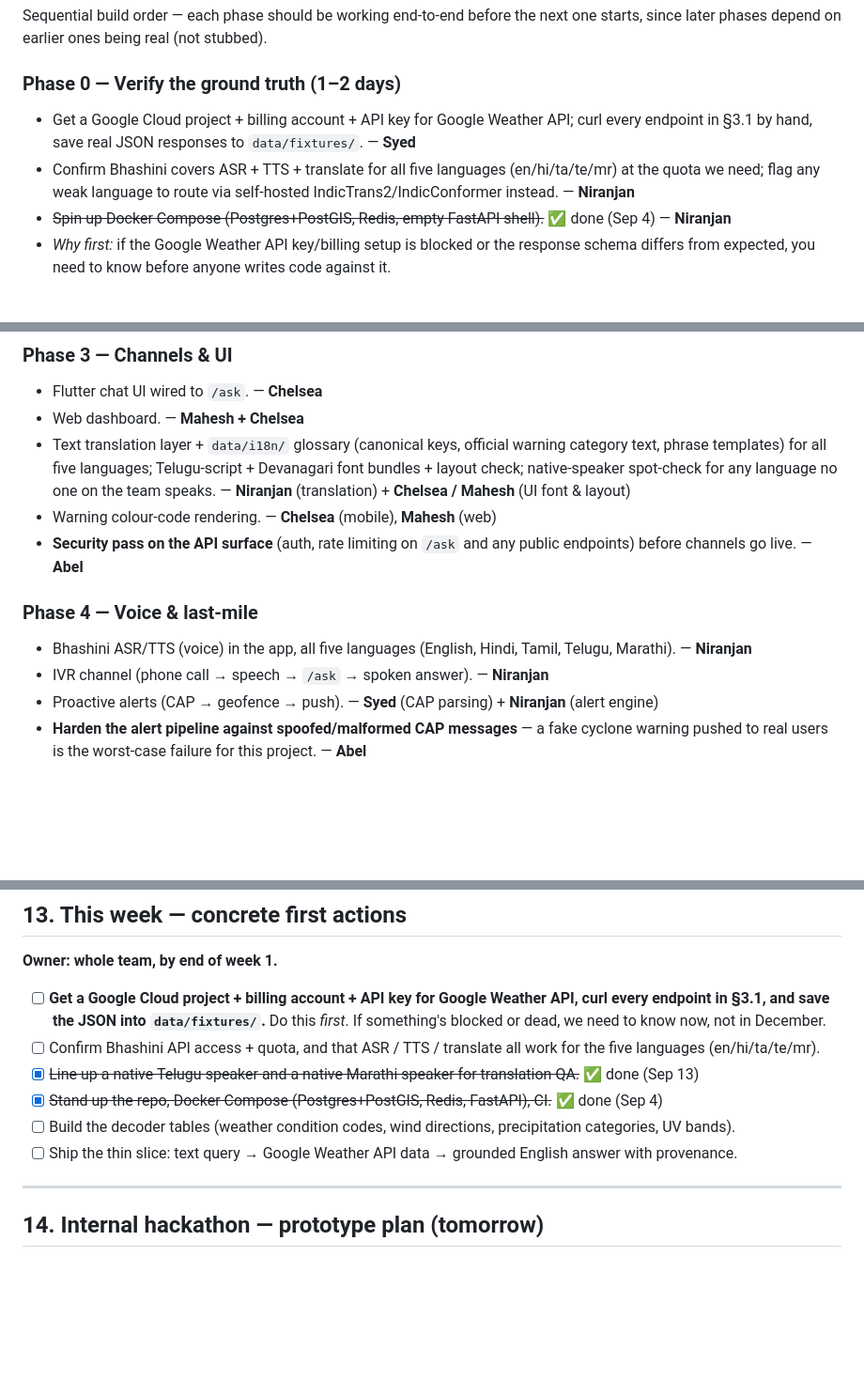
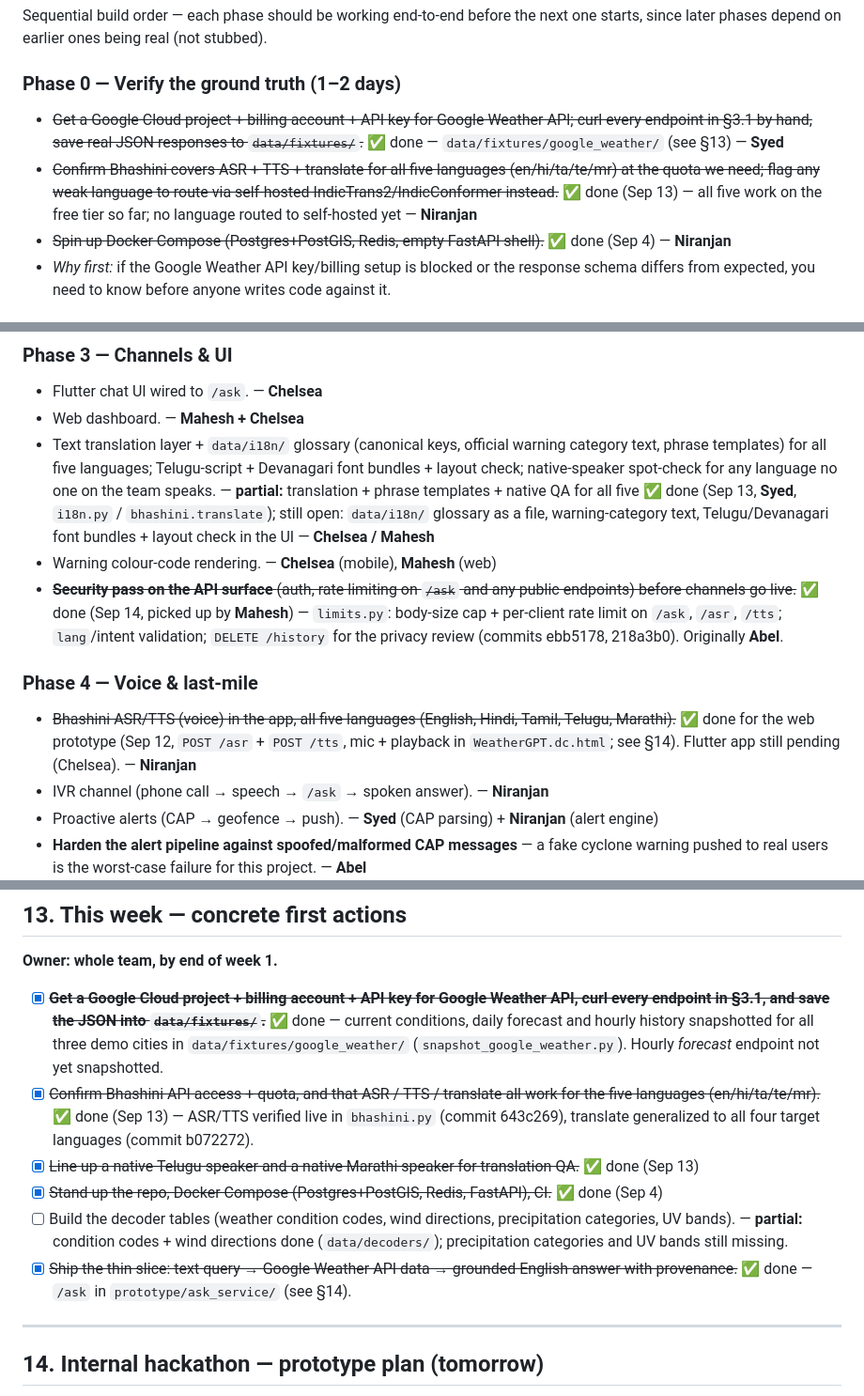
Before and after one commit to NIRANJAN-R062007/WeatherGPT_SIH2026, a Markdown page: plan.md, 3 parts joined by grey strips. Shown at 94% size. Rendered like a GitHub page; blank space fills up the shorter version.

Commit message:
Reconcile plan.md §8/§13 checkboxes with what has actually shipped
Tick the Phase 0 verification lines, the §13 Google Weather fixtures,
Bhashini confirmation and thin-slice items, the Phase 3 security pass
(limits.py, picked up by Mahesh) and Phase 4 web voice. Mark the decoder
tables and translation layer as partial with what is still missing.

Co-Authored-By: Claude Opus 5 <noreply@anthropic.com>
Claude-Session: https://claude.ai/code/session_017gvQnDCSKjqPWEU6hq2SBL

```diff
--- a/plan.md
+++ b/plan.md
@@ -220,8 +220,8 @@ The validator runs on every response before it reaches the user.
 Sequential build order — each phase should be working end-to-end before the next one starts, since later phases depend on earlier ones being real (not stubbed).
 
 ### Phase 0 — Verify the ground truth (1–2 days)
-- Get a Google Cloud project + billing account + API key for Google Weather API; curl every endpoint in §3.1 by hand, save real JSON responses to `data/fixtures/`. — **Syed**
-- Confirm Bhashini covers ASR + TTS + translate for all five languages (en/hi/ta/te/mr) at the quota we need; flag any weak language to route via self-hosted IndicTrans2/IndicConformer instead. — **Niranjan**
+- ~~Get a Google Cloud project + billing account + API key for Google Weather API; curl every endpoint in §3.1 by hand, save real JSON responses to `data/fixtures/`.~~ ✅ done — `data/fixtures/google_weather/` (see §13) — **Syed**
+- ~~Confirm Bhashini covers ASR + TTS + translate for all five languages (en/hi/ta/te/mr) at the quota we need; flag any weak language to route via self-hosted IndicTrans2/IndicConformer instead.~~ ✅ done (Sep 13) — all five work on the free tier so far; no language routed to self-hosted yet — **Niranjan**
 - ~~Spin up Docker Compose (Postgres+PostGIS, Redis, empty FastAPI shell).~~ ✅ done (Sep 4) — **Niranjan**
 - *Why first:* if the Google Weather API key/billing setup is blocked or the response schema differs from expected, you need to know before anyone writes code against it.
 
@@ -241,12 +241,12 @@ Sequential build order — each phase should be working end-to-end before the ne
 ### Phase 3 — Channels & UI
 - Flutter chat UI wired to `/ask`. — **Chelsea**
 - Web dashboard. — **Mahesh + Chelsea**
-- Text translation layer + `data/i18n/` glossary (canonical keys, official warning category text, phrase templates) for all five languages; Telugu-script + Devanagari font bundles + layout check; native-speaker spot-check for any language no one on the team speaks. — **Niranjan** (translation) + **Chelsea / Mahesh** (UI font & layout)
+- Text translation layer + `data/i18n/` glossary (canonical keys, official warning category text, phrase templates) for all five languages; Telugu-script + Devanagari font bundles + layout check; native-speaker spot-check for any language no one on the team speaks. — **partial:** translation + phrase templates + native QA for all five ✅ done (Sep 13, **Syed**, `i18n.py` / `bhashini.translate`); still open: `data/i18n/` glossary as a file, warning-category text, Telugu/Devanagari font bundles + layout check in the UI — **Chelsea / Mahesh**
 - Warning colour-code rendering. — **Chelsea** (mobile), **Mahesh** (web)
-- **Security pass on the API surface** (auth, rate limiting on `/ask` and any public endpoints) before channels go live. — **Abel**
+- ~~**Security pass on the API surface** (auth, rate limiting on `/ask` and any public endpoints) before channels go live.~~ ✅ done (Sep 14, picked up by **Mahesh**) — `limits.py`: body-size cap + per-client rate limit on `/ask`, `/asr`, `/tts`; `lang`/intent validation; `DELETE /history` for the privacy review (commits ebb5178, 218a3b0). Originally **Abel**.
 
 ### Phase 4 — Voice & last-mile
-- Bhashini ASR/TTS (voice) in the app, all five languages (English, Hindi, Tamil, Telugu, Marathi). — **Niranjan**
+- ~~Bhashini ASR/TTS (voice) in the app, all five languages (English, Hindi, Tamil, Telugu, Marathi).~~ ✅ done for the web prototype (Sep 12, `POST /asr` + `POST /tts`, mic + playback in `WeatherGPT.dc.html`; see §14). Flutter app still pending (Chelsea). — **Niranjan**
 - IVR channel (phone call → speech → `/ask` → spoken answer). — **Niranjan**
 - Proactive alerts (CAP → geofence → push). — **Syed** (CAP parsing) + **Niranjan** (alert engine)
 - **Harden the alert pipeline against spoofed/malformed CAP messages** — a fake cyclone warning pushed to real users is the worst-case failure for this project. — **Abel**
@@ -371,12 +371,12 @@ weathergpt/
 
 **Owner: whole team, by end of week 1.**
 
-- [ ] **Get a Google Cloud project + billing account + API key for Google Weather API, curl every endpoint in §3.1, and save the JSON into `data/fixtures/`.** Do this *first*. If something's blocked or dead, we need to know now, not in December.
-- [ ] Confirm Bhashini API access + quota, and that ASR / TTS / translate all work for the five languages (en/hi/ta/te/mr).
+- [x] ~~**Get a Google Cloud project + billing account + API key for Google Weather API, curl every endpoint in §3.1, and save the JSON into `data/fixtures/`.**~~ ✅ done — current conditions, daily forecast and hourly history snapshotted for all three demo cities in `data/fixtures/google_weather/` (`snapshot_google_weather.py`). Hourly *forecast* endpoint not yet snapshotted.
+- [x] ~~Confirm Bhashini API access + quota, and that ASR / TTS / translate all work for the five languages (en/hi/ta/te/mr).~~ ✅ done (Sep 13) — ASR/TTS verified live in `bhashini.py` (commit 643c269), translate generalized to all four target languages (commit b072272).
 - [x] ~~Line up a native Telugu speaker and a native Marathi speaker for translation QA.~~ ✅ done (Sep 13)
 - [x] ~~Stand up the repo, Docker Compose (Postgres+PostGIS, Redis, FastAPI), CI.~~ ✅ done (Sep 4)
-- [ ] Build the decoder tables (weather condition codes, wind directions, precipitation categories, UV bands).
-- [ ] Ship the thin slice: text query → Google Weather API data → grounded English answer with provenance.
+- [ ] Build the decoder tables (weather condition codes, wind directions, precipitation categories, UV bands). — **partial:** condition codes + wind directions done (`data/decoders/`); precipitation categories and UV bands still missing.
+- [x] ~~Ship the thin slice: text query → Google Weather API data → grounded English answer with provenance.~~ ✅ done — `/ask` in `prototype/ask_service/` (see §14).
 
 ---
 
```
